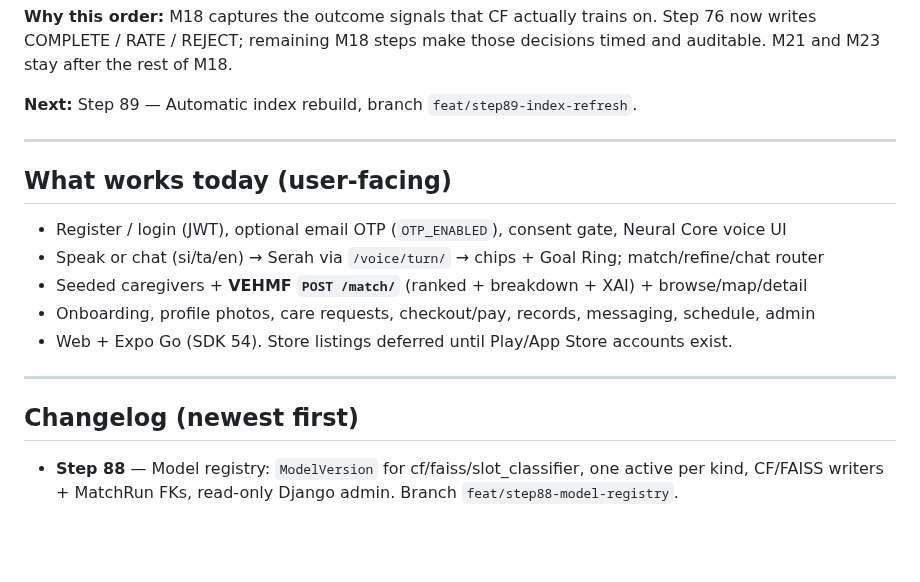
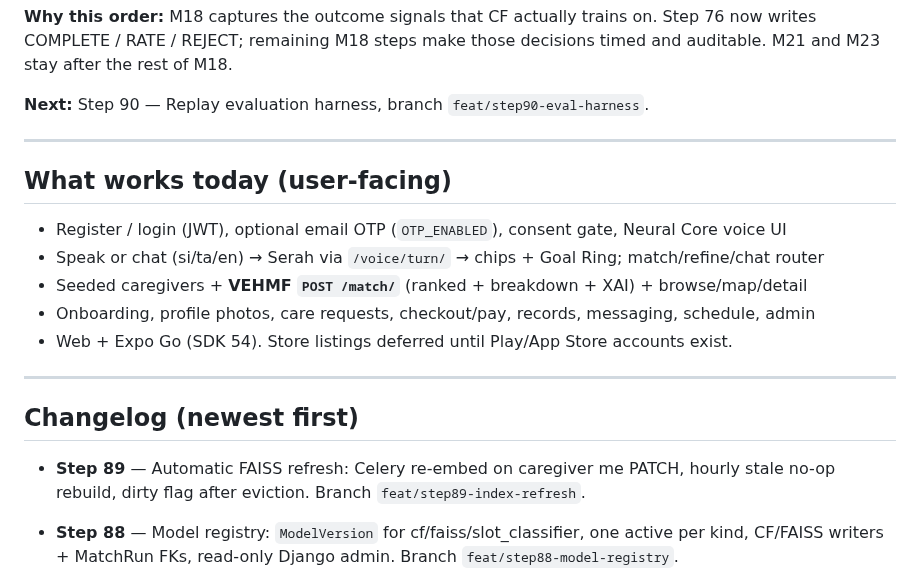
Before and after one commit to udithsandaruwan2/care-plus-aio, a Markdown page: PROGRESS.md, the part around the change. GitHub-like rendering; blank space fills up the shorter version.

Commit message:
docs: ensure Step 89 changelog on branch

```diff
--- a/PROGRESS.md
+++ b/PROGRESS.md
@@ -160,7 +160,7 @@ Plan: [docs/DEVELOPMENT_PLAN_V2.md](docs/DEVELOPMENT_PLAN_V2.md). One branch per
 writes COMPLETE / RATE / REJECT; remaining M18 steps make those decisions timed and auditable.
 M21 and M23 stay after the rest of M18.
 
-**Next:** Step 89 — Automatic index rebuild, branch `feat/step89-index-refresh`.
+**Next:** Step 90 — Replay evaluation harness, branch `feat/step90-eval-harness`.
 
 ---
 
@@ -175,6 +175,8 @@ M21 and M23 stay after the rest of M18.
 ---
 
 ## Changelog (newest first)
+
+- **Step 89** — Automatic FAISS refresh: Celery re-embed on caregiver me PATCH, hourly stale no-op rebuild, dirty flag after eviction. Branch `feat/step89-index-refresh`.
 
 - **Step 88** — Model registry: `ModelVersion` for cf/faiss/slot_classifier, one active per kind, CF/FAISS writers + MatchRun FKs, read-only Django admin. Branch `feat/step88-model-registry`.
 
```
